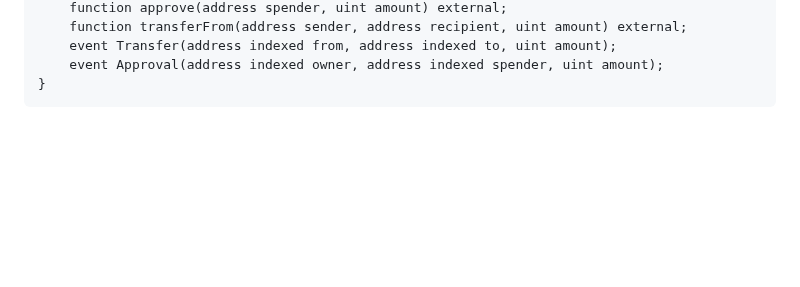
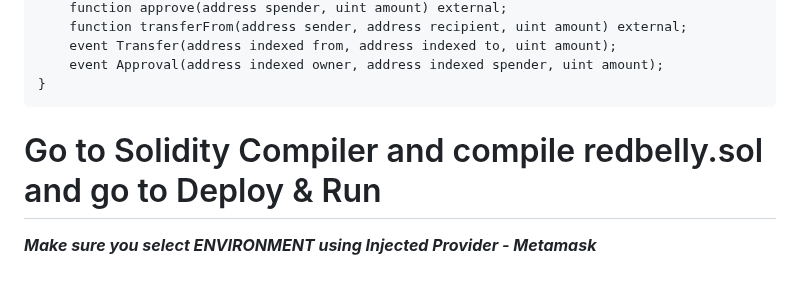
Before and after one commit to sychonix/network, a Markdown page: remix/readme.md, the part around the change. GitHub-like rendering; blank space fills up the shorter version.

````diff
--- a/remix/readme.md
+++ b/remix/readme.md
@@ -148,3 +148,6 @@ interface IERC20 {
     event Approval(address indexed owner, address indexed spender, uint amount);
 }
 ```
+
+# Go to Solidity Compiler and compile redbelly.sol and go to Deploy & Run
+***Make sure you select ENVIRONMENT using Injected Provider - Metamask***
````
